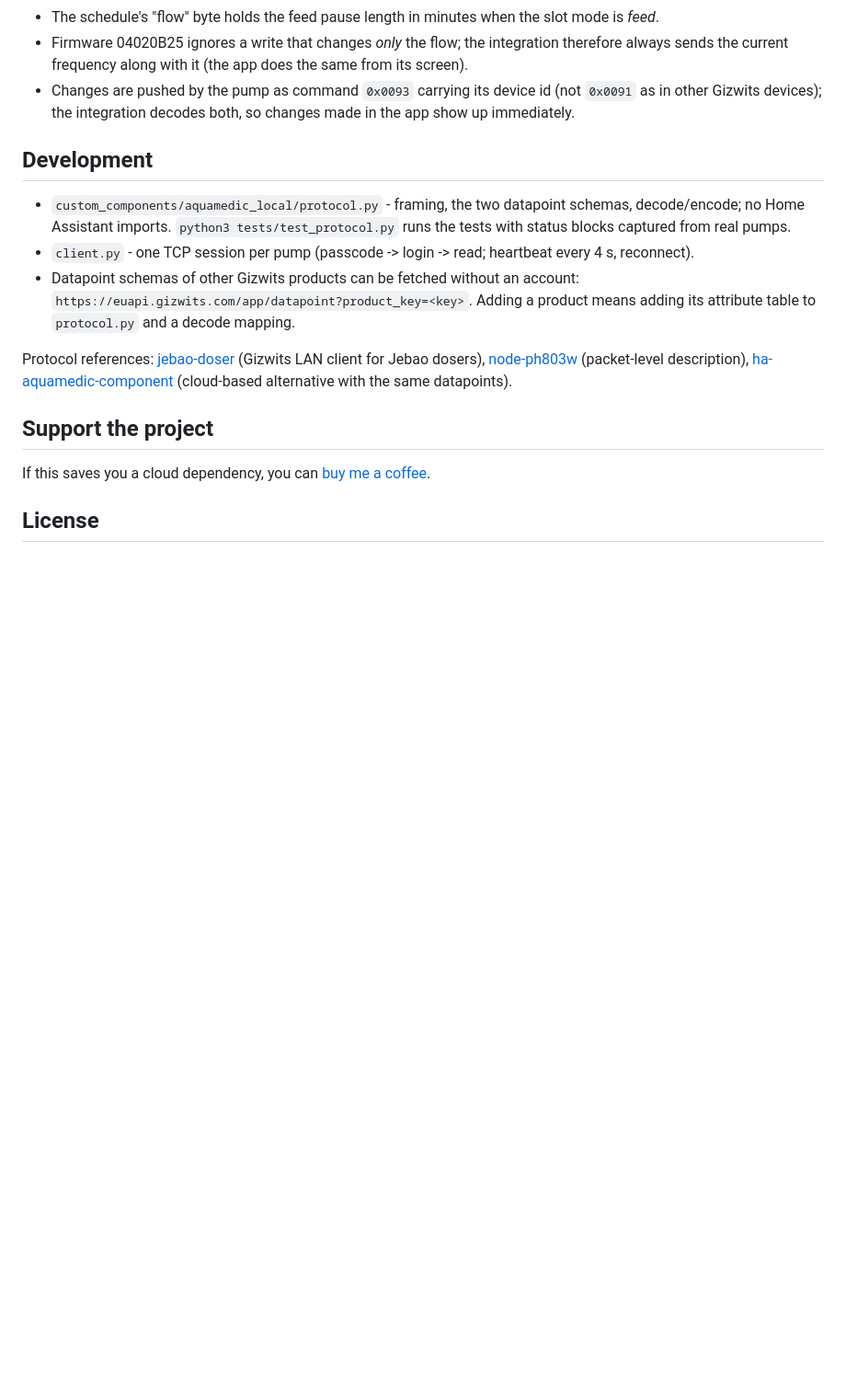
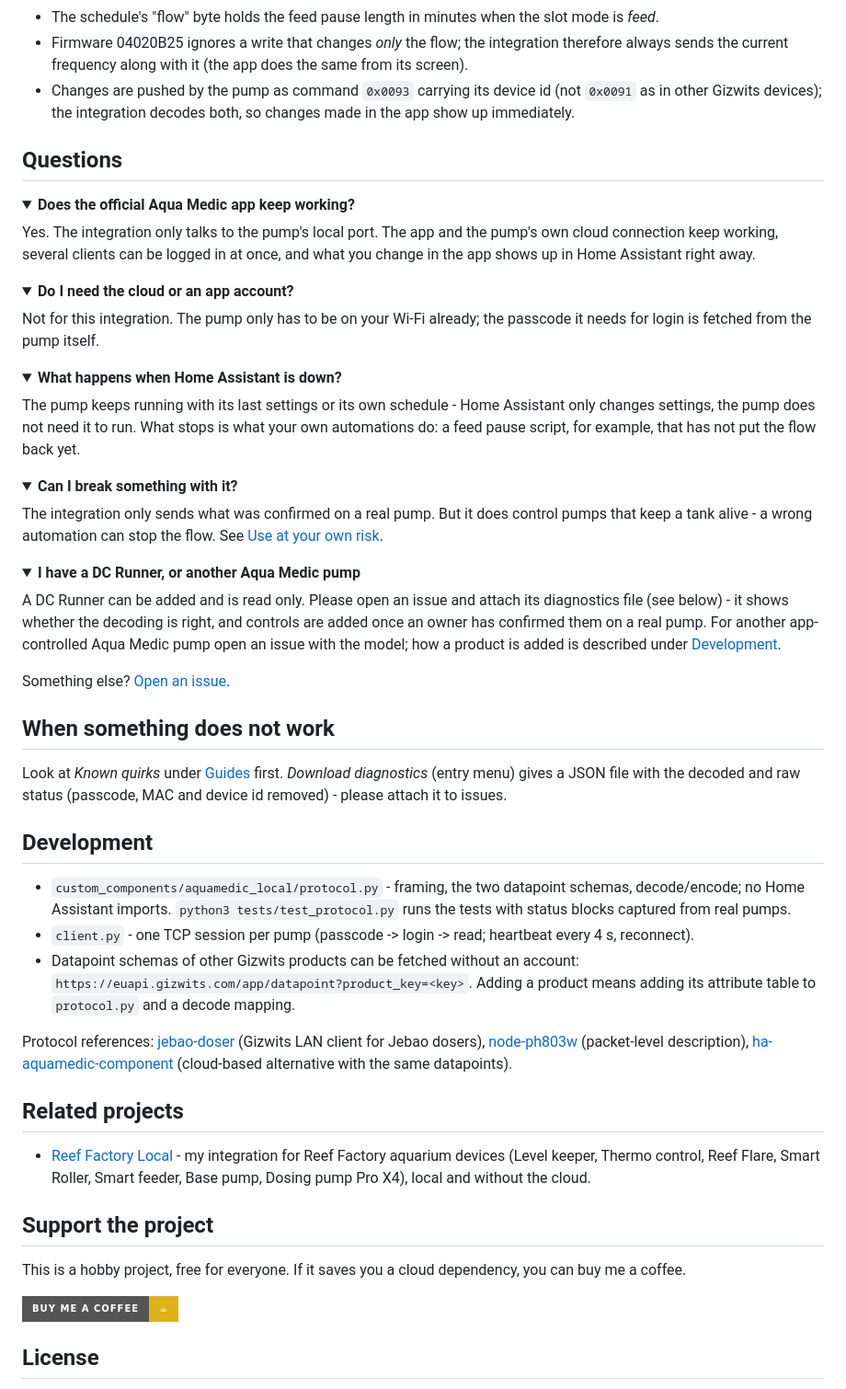
Before and after one commit to patrickk88/aquamedic-local, a Markdown page: README.md, the part around one of its changes. Shown at 92% size. Drawn GitHub-style; folded sections open; badges without logos; blank space fills up the shorter version.

```diff
--- a/README.md
+++ b/README.md
@@ -162,6 +232,61 @@ sequence:
   sends the current frequency along with it (the app does the same from its screen).
 - Changes are pushed by the pump as command `0x0093` carrying its device id (not `0x0091` as in other
   Gizwits devices); the integration decodes both, so changes made in the app show up immediately.
+
+</details>
+
+## Questions
+
+<details>
+<summary><b>Does the official Aqua Medic app keep working?</b></summary>
+
+Yes. The integration only talks to the pump's local port. The app and the pump's own cloud connection
+keep working, several clients can be logged in at once, and what you change in the app shows up in Home
+Assistant right away.
+
+</details>
+
+<details>
+<summary><b>Do I need the cloud or an app account?</b></summary>
+
+Not for this integration. The pump only has to be on your Wi-Fi already; the passcode it needs for
+login is fetched from the pump itself.
+
+</details>
+
+<details>
+<summary><b>What happens when Home Assistant is down?</b></summary>
+
+The pump keeps running with its last settings or its own schedule - Home Assistant only changes
+settings, the pump does not need it to run. What stops is what your own automations do: a feed pause
+script, for example, that has not put the flow back yet.
+
+</details>
+
+<details>
+<summary><b>Can I break something with it?</b></summary>
+
+The integration only sends what was confirmed on a real pump. But it does control pumps that keep a
+tank alive - a wrong automation can stop the flow. See [Use at your own risk](#use-at-your-own-risk).
+
+</details>
+
+<details>
+<summary><b>I have a DC Runner, or another Aqua Medic pump</b></summary>
+
+A DC Runner can be added and is read only. Please open an issue and attach its diagnostics file (see
+below) - it shows whether the decoding is right, and controls are added once an owner has confirmed
+them on a real pump. For another app-controlled Aqua Medic pump open an issue with the model; how a
+product is added is described under [Development](#development).
+
+</details>
+
+Something else? [Open an issue](https://github.com/patrickk88/aquamedic-local/issues).
+
+## When something does not work
+
+Look at *Known quirks* under [Guides](#guides) first. *Download diagnostics* (entry menu) gives a JSON
+file with the decoded and raw status (passcode, MAC and device id removed) - please attach it to issues.
 
 ## Development
 
@@ -178,9 +303,17 @@ Jebao dosers), [node-ph803w](https://github.com/Apollon77/node-ph803w/blob/maste
 (packet-level description), [ha-aquamedic-component](https://github.com/Elwinmage/ha-aquamedic-component)
 (cloud-based alternative with the same datapoints).
 
+## Related projects
+
+- [Reef Factory Local](https://github.com/patrickk88/reef-factory-local) - my integration for Reef
+  Factory aquarium devices (Level keeper, Thermo control, Reef Flare, Smart Roller, Smart feeder, Base
+  pump, Dosing pump Pro X4), local and without the cloud.
+
 ## Support the project
 
-If this saves you a cloud dependency, you can [buy me a coffee](https://buymeacoffee.com/patrical).
+This is a hobby project, free for everyone. If it saves you a cloud dependency, you can buy me a coffee.
+
+[![Buy Me a Coffee](https://img.shields.io/badge/Buy%20me%20a%20coffee-%E2%98%95-yellow?style=for-the-badge)](https://buymeacoffee.com/patrical)
 
 ## License
 
```
Also changed, not shown: other parts of README.md (+114 -44 lines), docs/img/dashboard-flow.png (added), docs/img/ecodrift.png (added).
